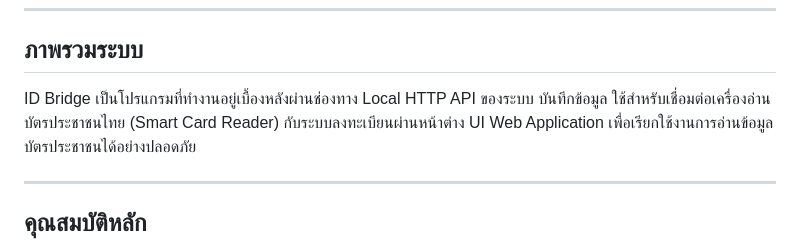
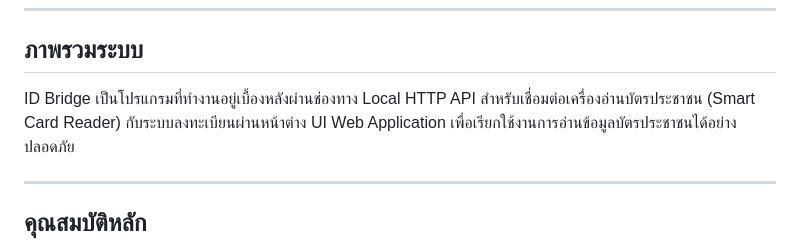
Before and after one commit to l3OSS/ID_Registry_System, a Markdown page: installer/README.md, the part around the change. Drawn GitHub-style.

Commit message:
Update README.md
อัพเดตคำอธิบาย

```diff
--- a/installer/README.md
+++ b/installer/README.md
@@ -3,8 +3,7 @@
 ---
 
 ## ภาพรวมระบบ
-ID Bridge เป็นโปรแกรมที่ทำงานอยู่เบื้องหลังผ่านช่องทาง Local HTTP API ของระบบ
-บันทึกข้อมูล ใช้สำหรับเชื่อมต่อเครื่องอ่านบัตรประชาชนไทย (Smart Card Reader)
+ID Bridge เป็นโปรแกรมที่ทำงานอยู่เบื้องหลังผ่านช่องทาง Local HTTP API สำหรับเชื่อมต่อเครื่องอ่านบัตรประชาชน (Smart Card Reader)
 กับระบบลงทะเบียนผ่านหน้าต่าง UI Web Application เพื่อเรียกใช้งานการอ่านข้อมูลบัตรประชาชนได้อย่างปลอดภัย
 
 ---
```
